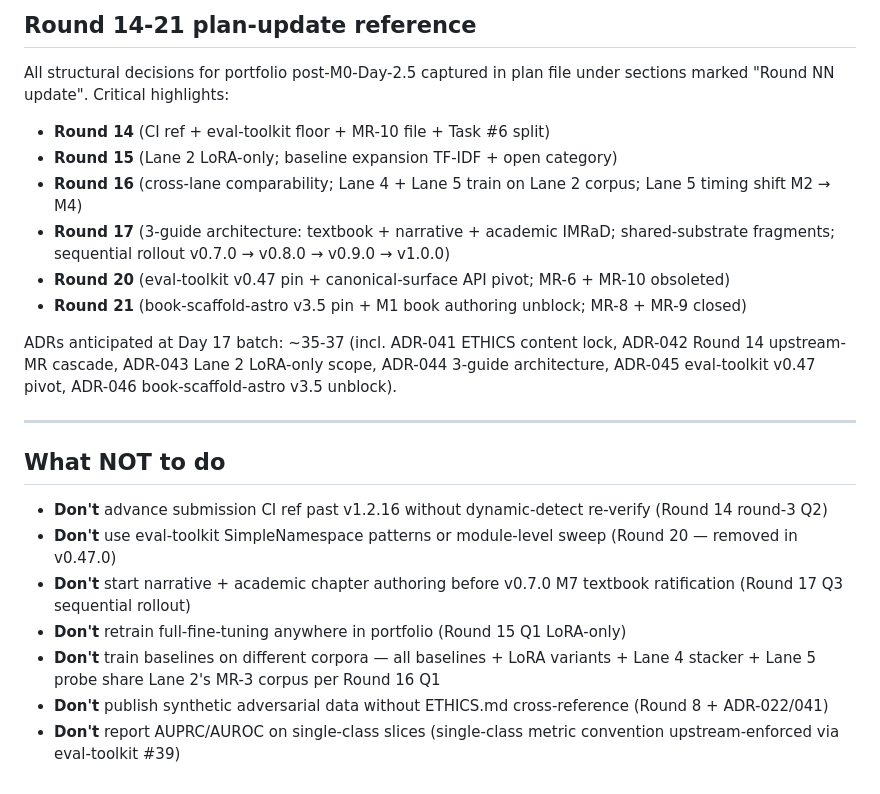
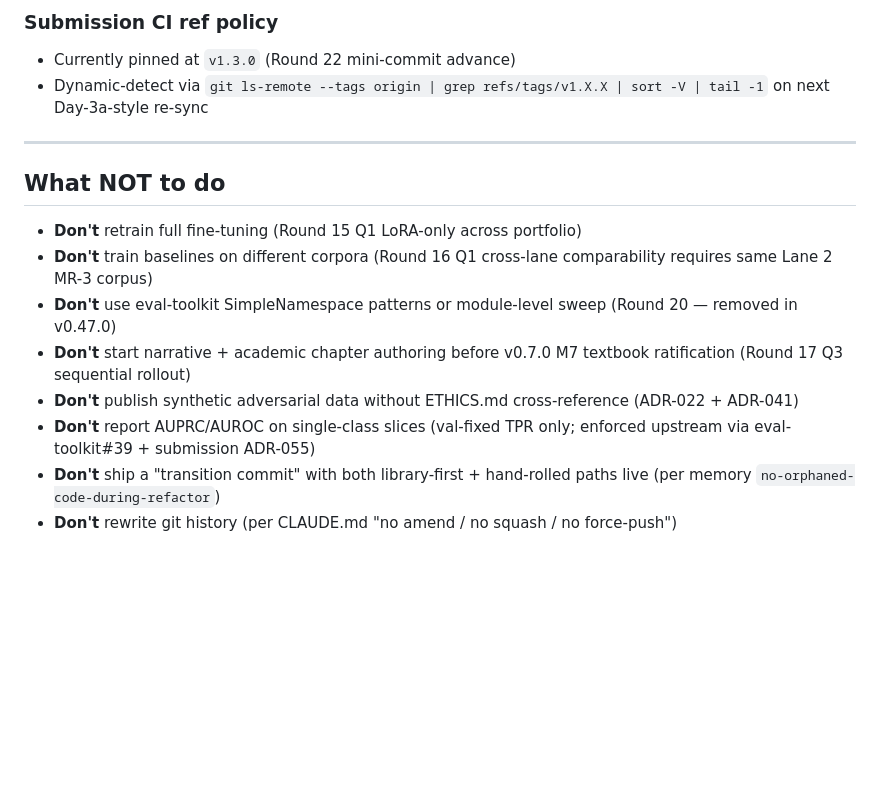
Before and after one commit to brandon-behring/prompt-injection-portfolio, a Markdown page: NEXT_SESSION.md, the part around one of its changes. Drawn GitHub-style; blank space fills up the shorter version.

```diff
--- a/NEXT_SESSION.md
+++ b/NEXT_SESSION.md
@@ -144,39 +169,23 @@ direction.
-## Round 14-21 plan-update reference
-
-All structural decisions for portfolio post-M0-Day-2.5 captured in plan file
-under sections marked "Round NN update". Critical highlights:
-
-- **Round 14** (CI ref + eval-toolkit floor + MR-10 file + Task #6 split)
-- **Round 15** (Lane 2 LoRA-only; baseline expansion TF-IDF + open category)
-- **Round 16** (cross-lane comparability; Lane 4 + Lane 5 train on Lane 2 corpus;
-  Lane 5 timing shift M2 → M4)
-- **Round 17** (3-guide architecture: textbook + narrative + academic IMRaD;
-  shared-substrate fragments; sequential rollout v0.7.0 → v0.8.0 → v0.9.0 → v1.0.0)
-- **Round 20** (eval-toolkit v0.47 pin + canonical-surface API pivot;
-  MR-6 + MR-10 obsoleted)
-- **Round 21** (book-scaffold-astro v3.5 pin + M1 book authoring unblock;
-  MR-8 + MR-9 closed)
-
-ADRs anticipated at Day 17 batch: ~35-37 (incl. ADR-041 ETHICS content lock,
-ADR-042 Round 14 upstream-MR cascade, ADR-043 Lane 2 LoRA-only scope,
-ADR-044 3-guide architecture, ADR-045 eval-toolkit v0.47 pivot, ADR-046
-book-scaffold-astro v3.5 unblock).
+### Submission CI ref policy
+- Currently pinned at `v1.3.0` (Round 22 mini-commit advance)
+- Dynamic-detect via `git ls-remote --tags origin | grep refs/tags/v1.X.X
+  | sort -V | tail -1` on next Day-3a-style re-sync
 
 ---
 
 ## What NOT to do
 
-- **Don't** advance submission CI ref past v1.2.16 without dynamic-detect
-  re-verify (Round 14 round-3 Q2)
+- **Don't** retrain full fine-tuning (Round 15 Q1 LoRA-only across portfolio)
+- **Don't** train baselines on different corpora (Round 16 Q1 cross-lane
+  comparability requires same Lane 2 MR-3 corpus)
 - **Don't** use eval-toolkit SimpleNamespace patterns or module-level sweep
   (Round 20 — removed in v0.47.0)
 - **Don't** start narrative + academic chapter authoring before v0.7.0 M7
   textbook ratification (Round 17 Q3 sequential rollout)
-- **Don't** retrain full-fine-tuning anywhere in portfolio (Round 15 Q1 LoRA-only)
-- **Don't** train baselines on different corpora — all baselines + LoRA
-  variants + Lane 4 stacker + Lane 5 probe share Lane 2's MR-3 corpus per
-  Round 16 Q1
 - **Don't** publish synthetic adversarial data without ETHICS.md cross-reference
-  (Round 8 + ADR-022/041)
-- **Don't** report AUPRC/AUROC on single-class slices (single-class metric
-  convention upstream-enforced via eval-toolkit #39)
+  (ADR-022 + ADR-041)
+- **Don't** report AUPRC/AUROC on single-class slices (val-fixed TPR only;
+  enforced upstream via eval-toolkit#39 + submission ADR-055)
+- **Don't** ship a "transition commit" with both library-first + hand-rolled
+  paths live (per memory `no-orphaned-code-during-refactor`)
+- **Don't** rewrite git history (per CLAUDE.md "no amend / no squash / no force-push")
```
Also changed, not shown: other parts of NEXT_SESSION.md (+131 -106 lines).
